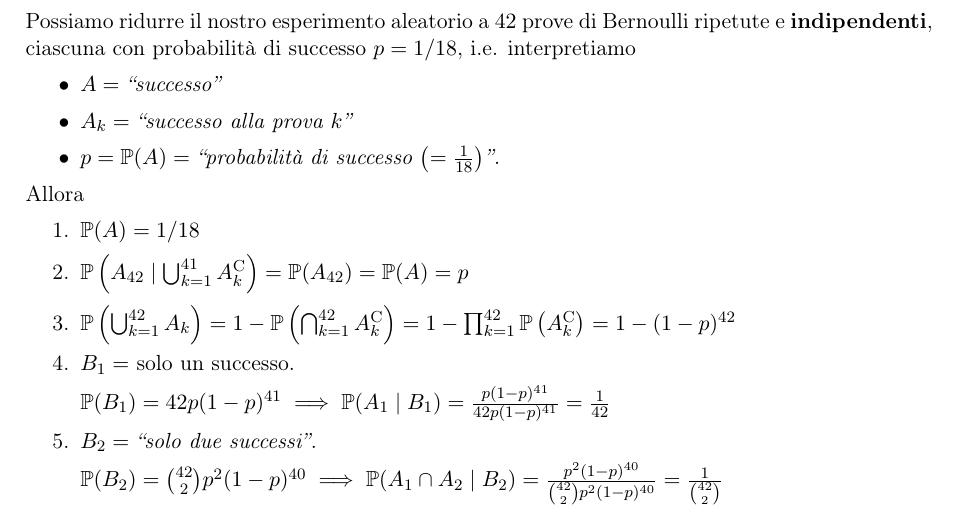
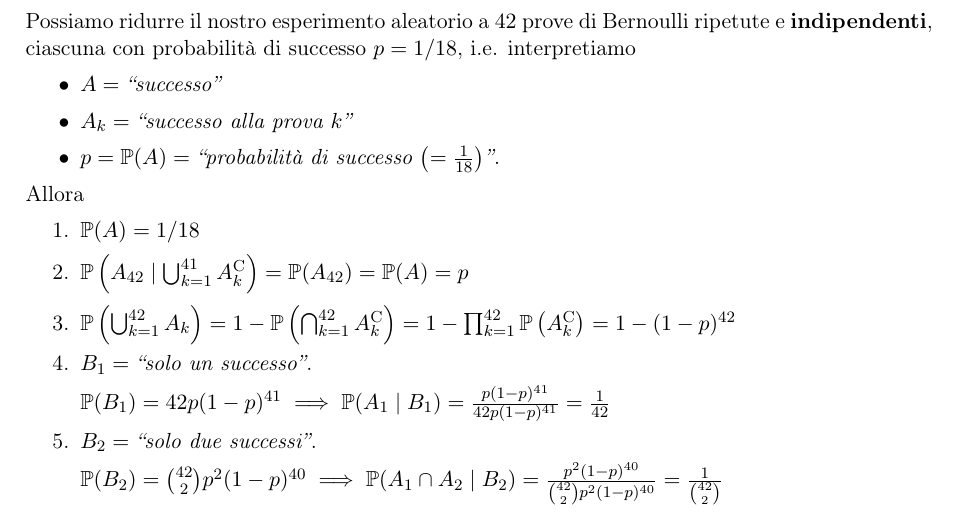
Before and after one commit to teobucci/probabilita-esercitazioni, a LaTeX thesis (main.tex, which reads exercise-sessions/03-probabilita_condizionale_e_indipendenza.tex): part of page 46 of 168, cut so that both start at the same text. Compiled offline with pdfLaTeX.

Commit message:
Aggiungi evento

```diff
--- a/exercise-sessions/03-probabilita_condizionale_e_indipendenza.tex
+++ b/exercise-sessions/03-probabilita_condizionale_e_indipendenza.tex
@@ -496,7 +496,7 @@ Allora
 	\item $\PP(A) =1/18$
 	\item $\PP\left(A_{42} \mid \bigcup _{k=1}^{41} A_{k}\complementary\right) =\PP(A_{42}) =\PP(A) =p$
 	\item $\PP\left(\bigcup _{k=1}^{42} A_{k}\right) =1-\PP\left(\bigcap _{k=1}^{42} A_{k}\complementary\right) =1-\prod _{k=1}^{42}\PP\left(A_{k}\complementary\right) =1-(1-p)^{42}$
-	\item $B_{1} =$ solo un successo.
+	\item $B_{1} =$ \event{solo un successo}.
 
 	$\PP(B_{1}) =42p(1-p)^{41} \implies \PP(A_{1} \mid B_{1}) =\frac{p(1-p)^{41}}{42p(1-p)^{41}} =\frac{1}{42}$
 	\item $B_{2} =$ \event{solo due successi}.
```
